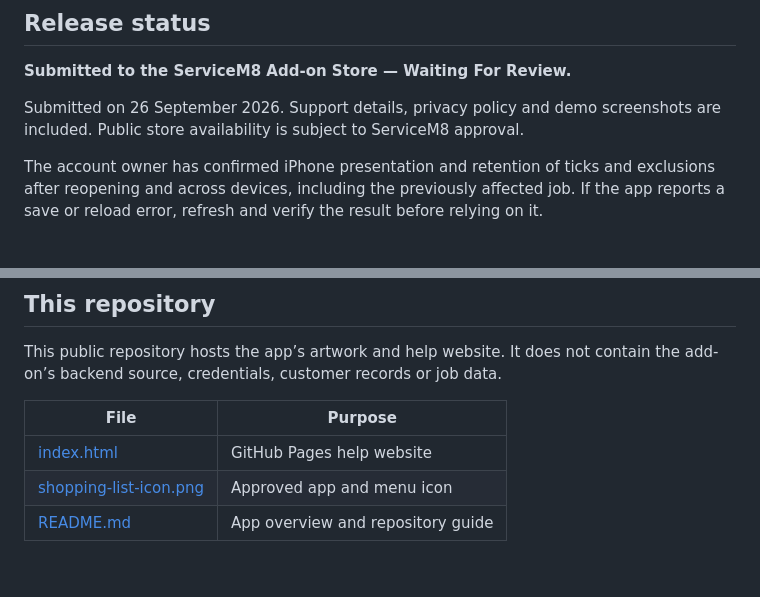
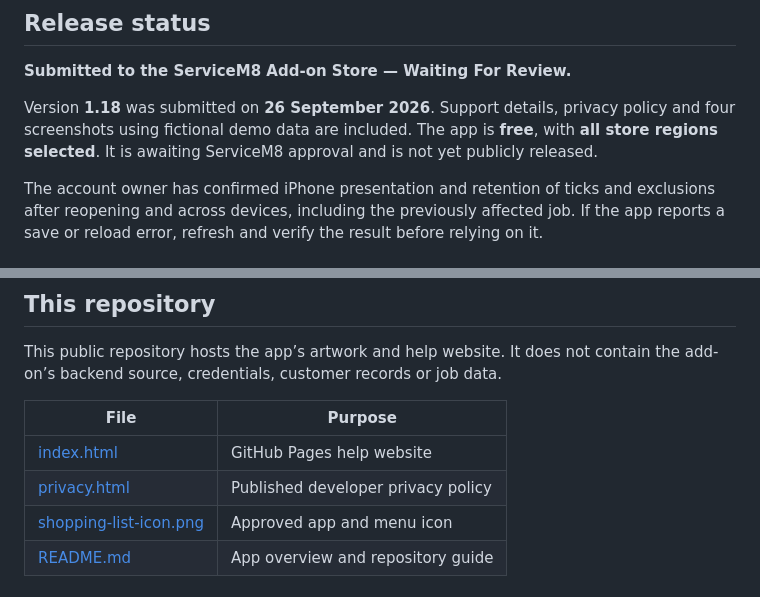
Before and after one commit to Ianhorne73/shopping-list-by-hps, a Markdown page: README.md, 2 parts joined by grey strips. GitHub-like rendering.

Commit message:
Align release documentation with submitted version 1.18

```diff
--- a/README.md
+++ b/README.md
@@ -10,7 +10,7 @@ Turn materials already added to a ServiceM8 job into a practical shopping list f
 
 **Submitted to the ServiceM8 Add-on Store — Waiting For Review.**
 
-Submitted on 26 September 2026. Support details, privacy policy and demo screenshots are included. Public store availability is subject to ServiceM8 approval.
+Version **1.18** was submitted on **26 September 2026**. Support details, privacy policy and four screenshots using fictional demo data are included. The app is **free**, with **all store regions selected**. It is awaiting ServiceM8 approval and is not yet publicly released.
 
 The account owner has confirmed iPhone presentation and retention of ticks and exclusions after reopening and across devices, including the previously affected job. If the app reports a save or reload error, refresh and verify the result before relying on it.
 
@@ -64,6 +64,7 @@ This public repository hosts the app’s artwork and help website. It does not c
 | File | Purpose |
 | --- | --- |
 | [index.html](./index.html) | GitHub Pages help website |
+| [privacy.html](./privacy.html) | Published developer privacy policy |
 | [shopping-list-icon.png](./shopping-list-icon.png) | Approved app and menu icon |
 | [README.md](./README.md) | App overview and repository guide |
 
```
